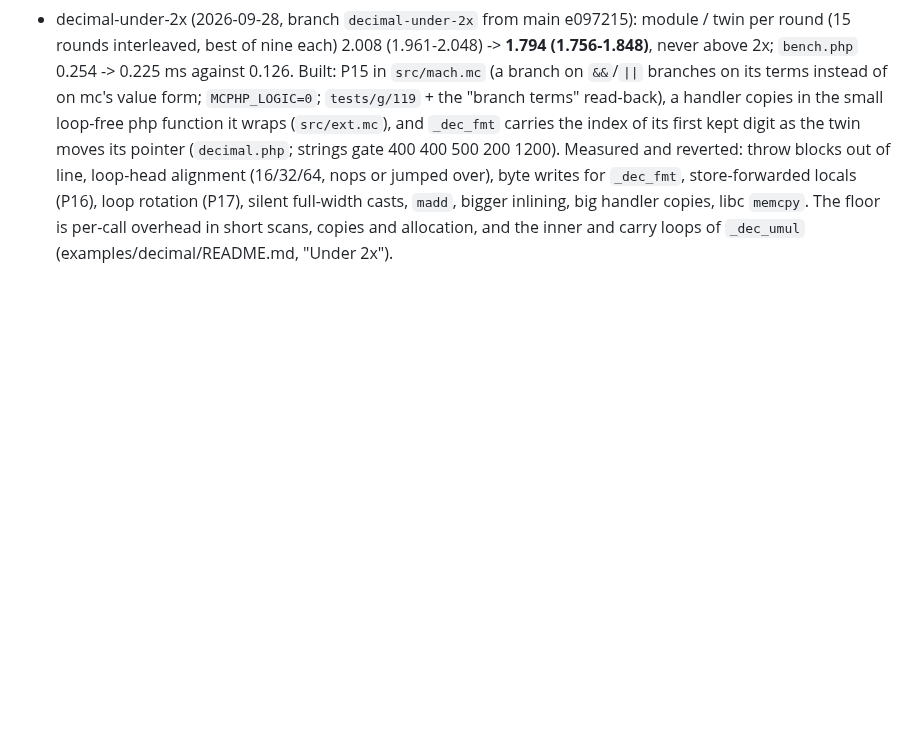
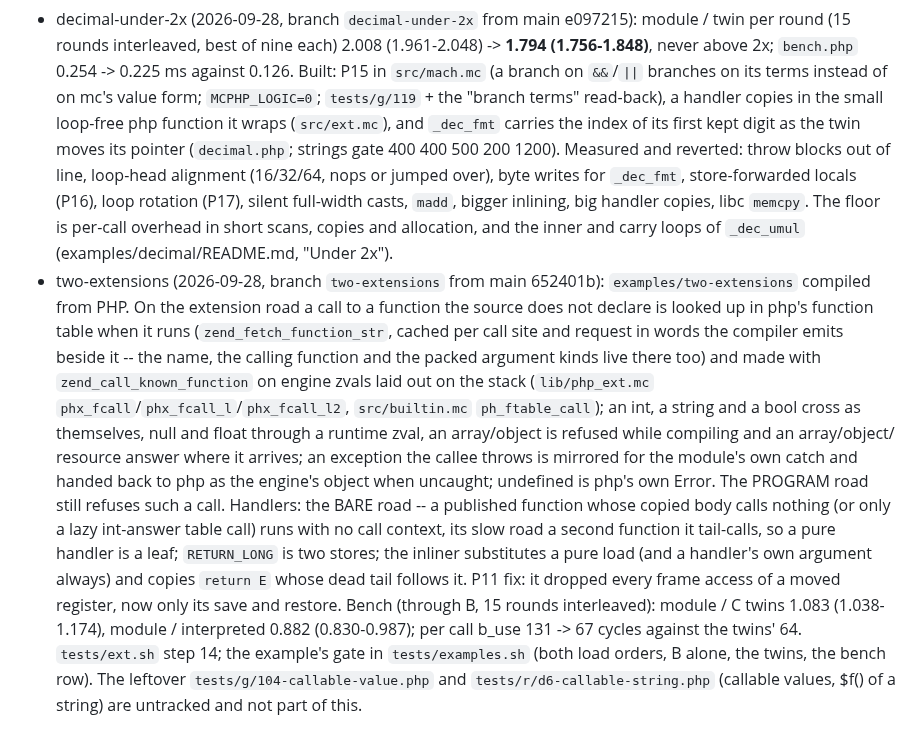
Before and after one commit to minicompiler/mc-php, a Markdown page: CLAUDE.md, the part around the change. Rendered like a GitHub page; blank space fills up the shorter version.

```diff
--- a/CLAUDE.md
+++ b/CLAUDE.md
@@ -1031,3 +1031,24 @@ changed what the compiler does. The hosts branch is that commit and it is delete
   casts, `madd`, bigger inlining, big handler copies, libc `memcpy`. The floor is per-call
   overhead in short scans, copies and allocation, and the inner and carry loops of `_dec_umul`
   (examples/decimal/README.md, "Under 2x").
+- two-extensions (2026-09-28, branch `two-extensions` from main 652401b): `examples/two-extensions`
+  compiled from PHP. On the extension road a call to a function the source does not declare is
+  looked up in php's function table when it runs (`zend_fetch_function_str`, cached per call site
+  and request in words the compiler emits beside it -- the name, the calling function and the
+  packed argument kinds live there too) and made with `zend_call_known_function` on engine zvals
+  laid out on the stack (`lib/php_ext.mc` `phx_fcall`/`phx_fcall_l`/`phx_fcall_l2`,
+  `src/builtin.mc` `ph_ftable_call`); an int, a string and a bool cross as themselves, null and
+  float through a runtime zval, an array/object is refused while compiling and an array/object/
+  resource answer where it arrives; an exception the callee throws is mirrored for the module's
+  own catch and handed back to php as the engine's object when uncaught; undefined is php's own
+  Error. The PROGRAM road still refuses such a call. Handlers: the BARE road -- a published
+  function whose copied body calls nothing (or only a lazy int-answer table call) runs with no
+  call context, its slow road a second function it tail-calls, so a pure handler is a leaf;
+  `RETURN_LONG` is two stores; the inliner substitutes a pure load (and a handler's own argument
+  always) and copies `return E` whose dead tail follows it. P11 fix: it dropped every frame
+  access of a moved register, now only its save and restore. Bench (through B, 15 rounds
+  interleaved): module / C twins 1.083 (1.038-1.174), module / interpreted 0.882 (0.830-0.987);
+  per call b_use 131 -> 67 cycles against the twins' 64. `tests/ext.sh` step 14; the example's
+  gate in `tests/examples.sh` (both load orders, B alone, the twins, the bench row). The leftover
+  `tests/g/104-callable-value.php` and `tests/r/d6-callable-string.php` (callable values, $f()
+  of a string) are untracked and not part of this.
```
Also changed, not shown: docs/php-extension.md (+44 -5 lines), docs/plan.md (+16 -10 lines).
